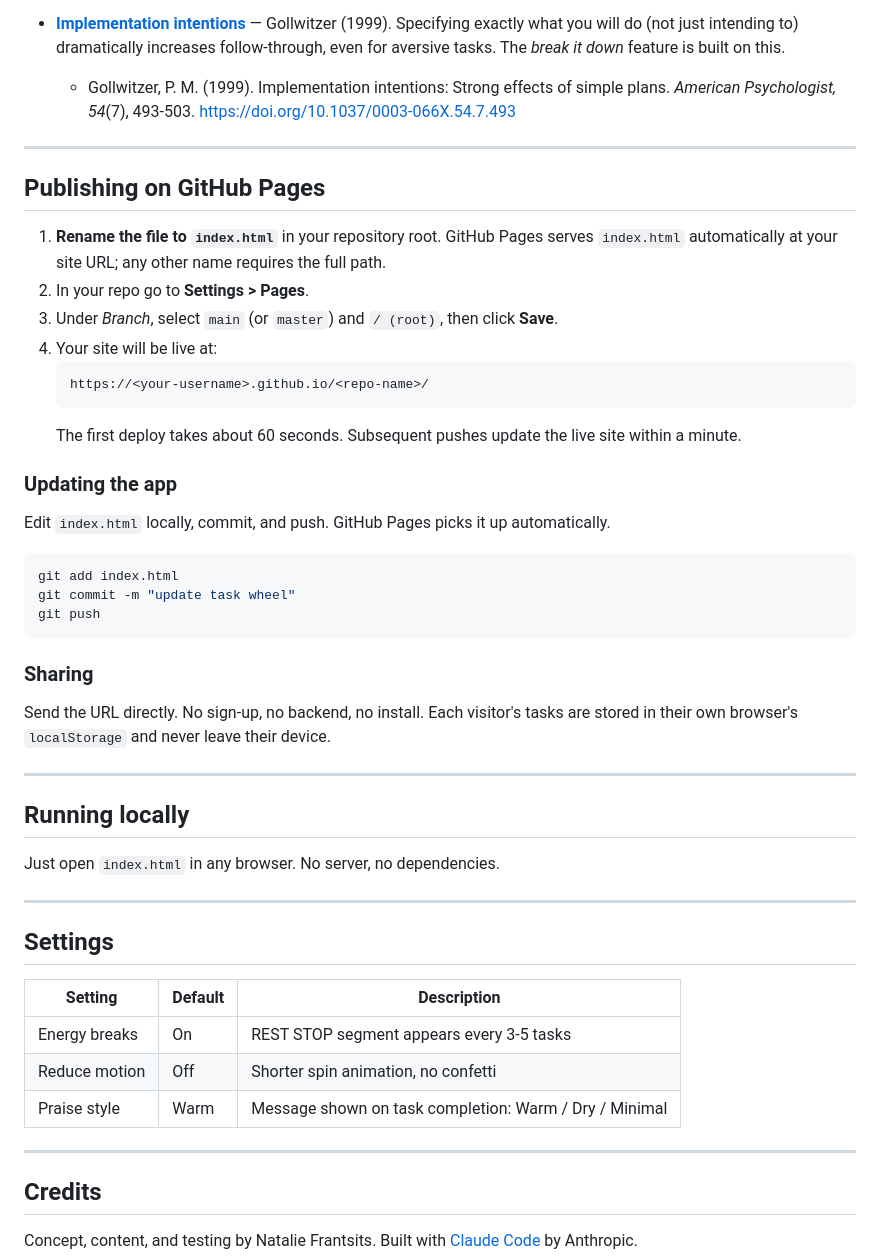
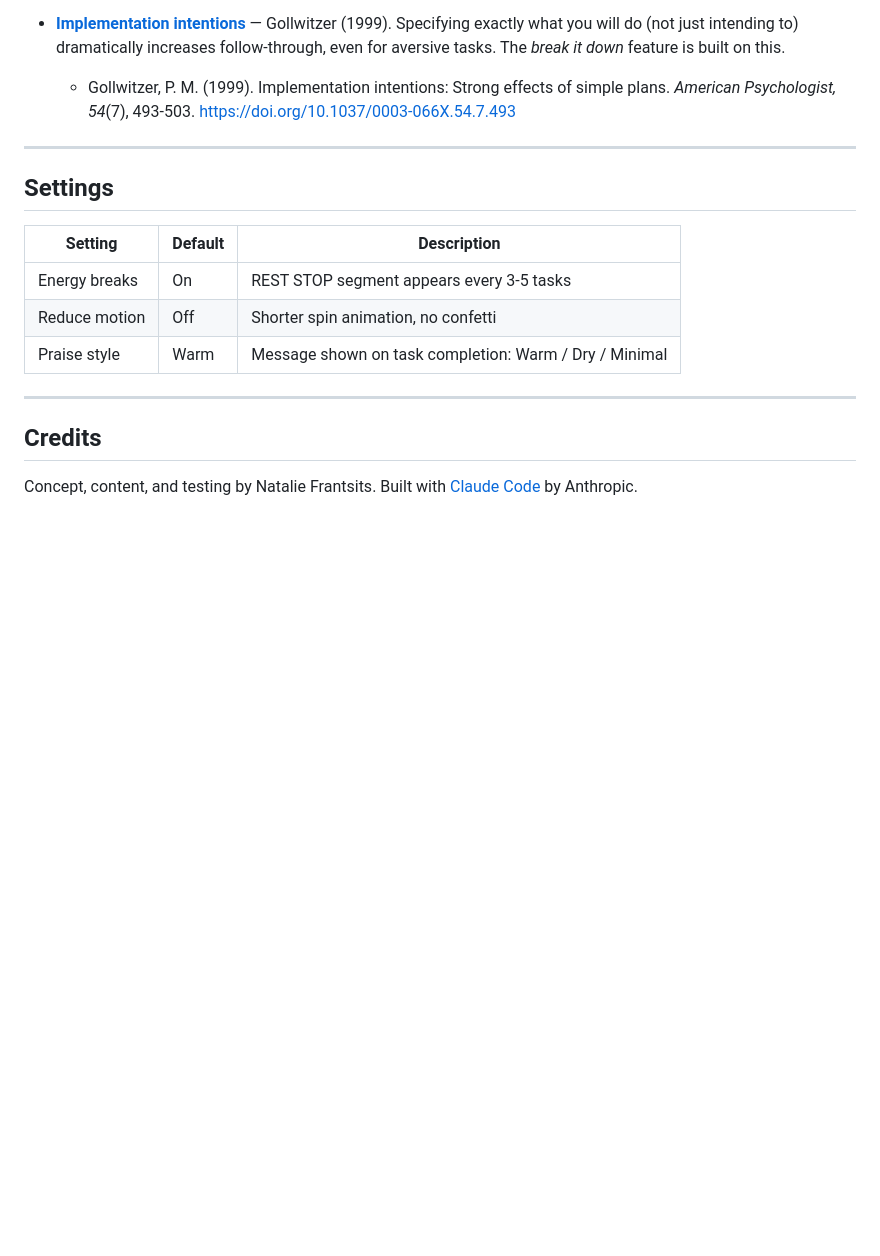
Before and after one commit to natometer/task-wheel, a Markdown page: README.md, the part around the change. Rendered like a GitHub page; blank space fills up the shorter version.

````diff
--- a/README.md
+++ b/README.md
@@ -52,39 +52,6 @@ Each task's slice of the wheel is proportional to its weight. Squaring importanc
 
 ---
 
-## Publishing on GitHub Pages
-
-1. **Rename the file to `index.html`** in your repository root. GitHub Pages serves `index.html` automatically at your site URL; any other name requires the full path.
-2. In your repo go to **Settings > Pages**.
-3. Under *Branch*, select `main` (or `master`) and `/ (root)`, then click **Save**.
-4. Your site will be live at:
-   ```
-   https://<your-username>.github.io/<repo-name>/
-   ```
-   The first deploy takes about 60 seconds. Subsequent pushes update the live site within a minute.
-
-### Updating the app
-
-Edit `index.html` locally, commit, and push. GitHub Pages picks it up automatically.
-
-```bash
-git add index.html
-git commit -m "update task wheel"
-git push
-```
-
-### Sharing
-
-Send the URL directly. No sign-up, no backend, no install. Each visitor's tasks are stored in their own browser's `localStorage` and never leave their device.
-
----
-
-## Running locally
-
-Just open `index.html` in any browser. No server, no dependencies.
-
----
-
 ## Settings
 
 | Setting | Default | Description |
````
